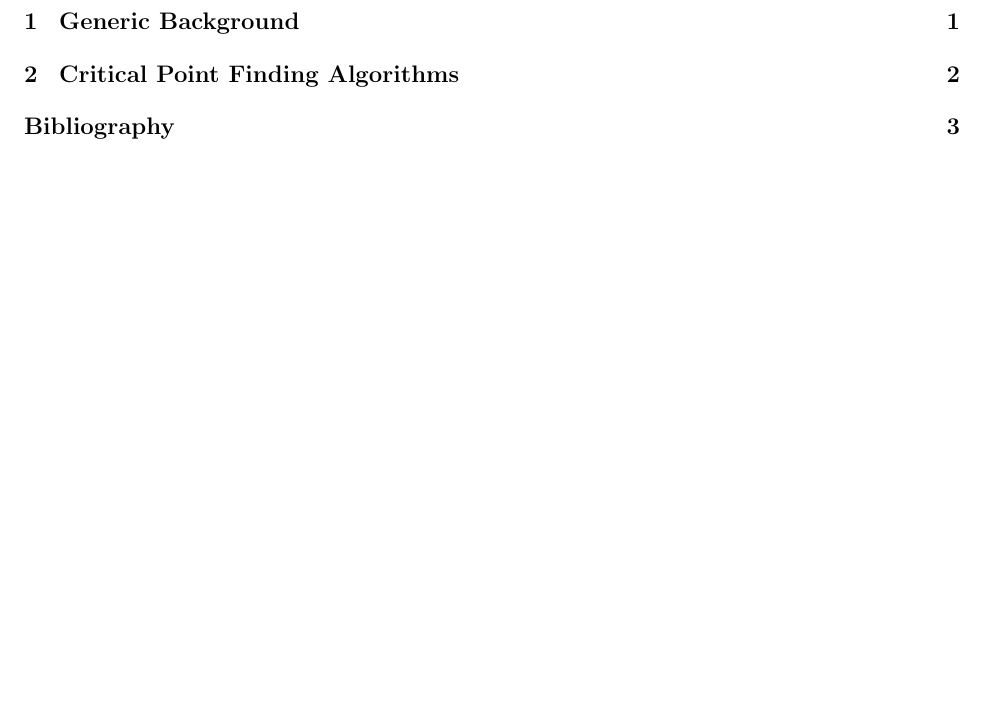
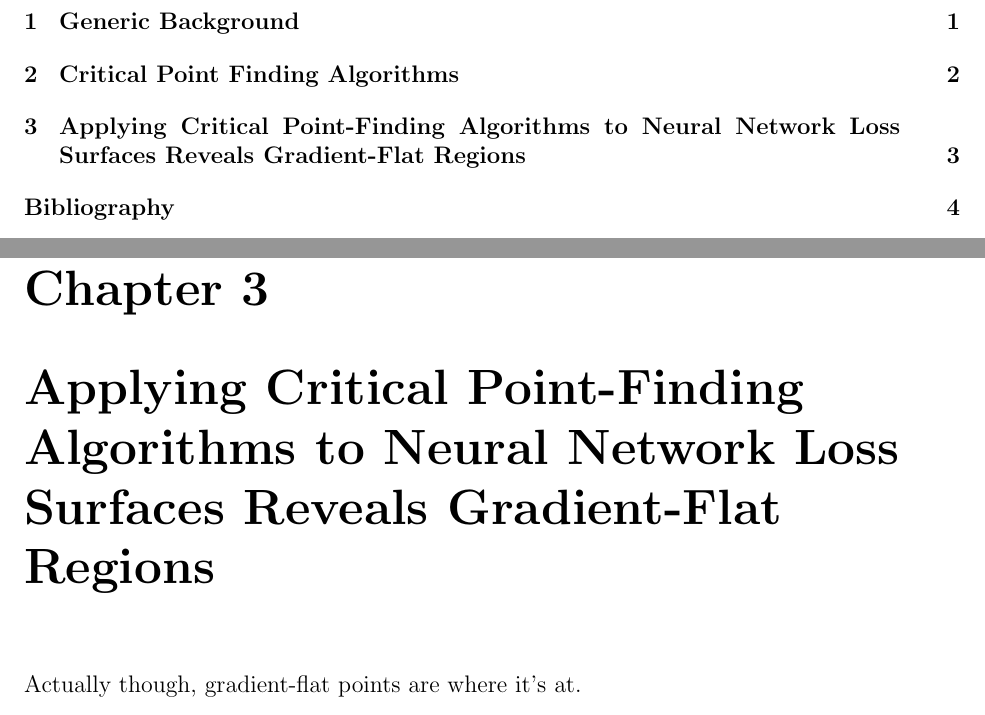
Before and after one commit to charlesfrye/thesis, a LaTeX thesis (thesis.tex, which reads chapters/chapter3/chapter3.tex): part of page 6 of 12 before the commit and two parts of pages 6 and 12 of 13 after it, the two joined at a grey line, cut so that both start at the same text, the shorter picture padded with empty space. Compiled offline with pdfLaTeX.

Commit message:
adds chapter3

```diff
--- /dev/null
+++ b/chapters/chapter3/chapter3.tex
@@ -0,0 +6,7 @@
+Reveals Gradient-Flat Regions}
+
+Actually though, gradient-flat points are where it's at.
+
+\onlyinsubfile{\printbibliography}
+
+\end{document}
```
Also changed, not shown: thesis.tex (+1 -0 lines), Makefile, chapters/chapter3/chapter3.tex (5 more changed lines).
